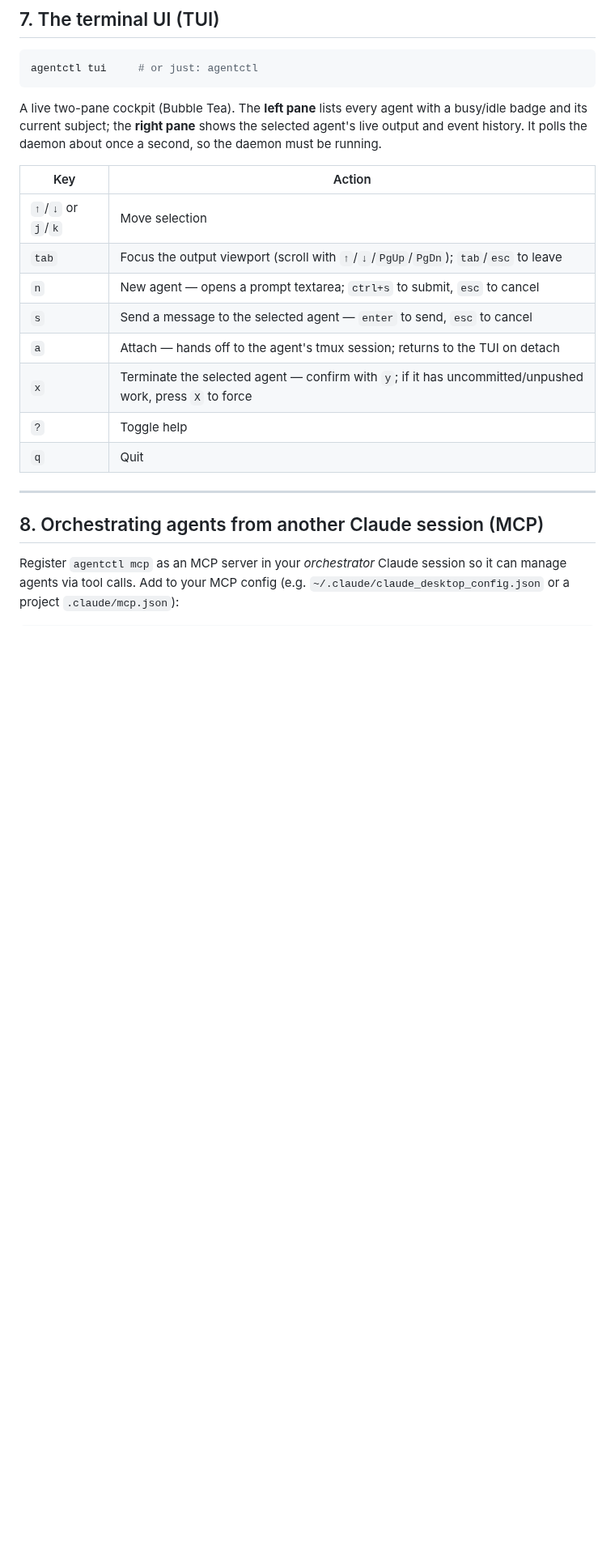
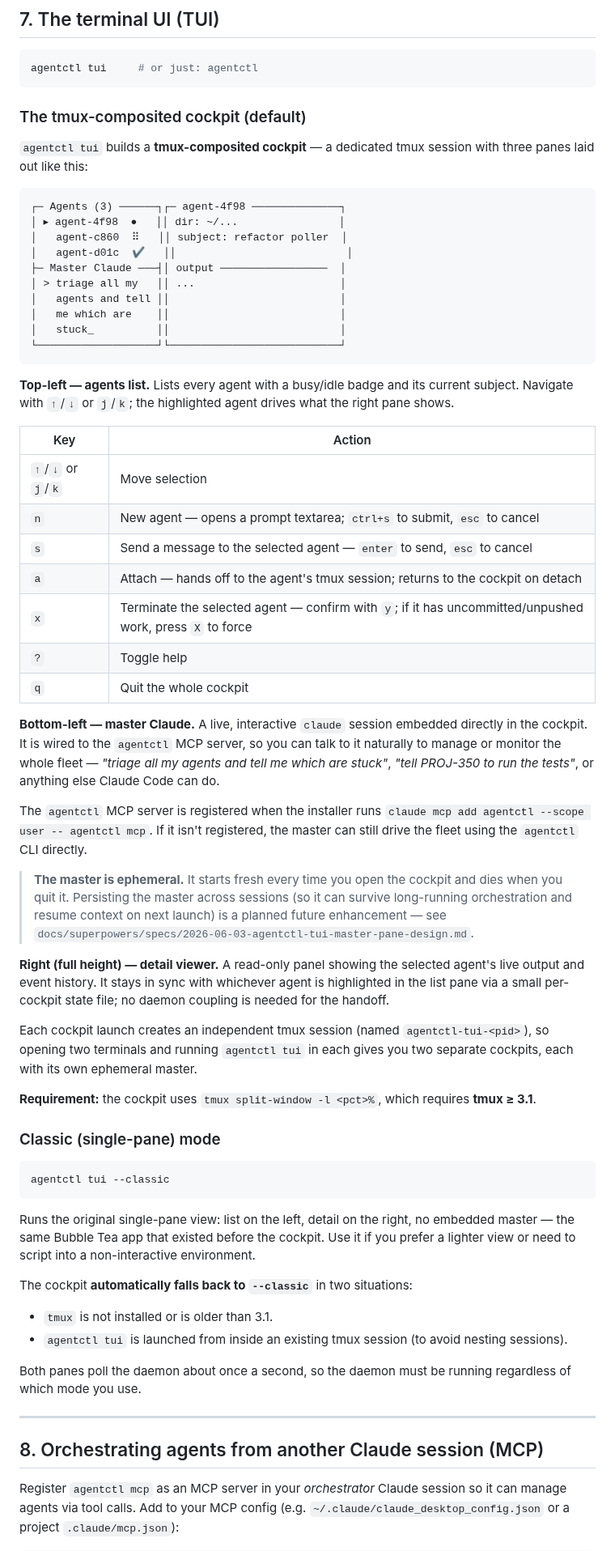
Before and after one commit to srjn45/warden, a Markdown page: docs/USAGE.md, the part around one of its changes. Shown at 81% size. Drawn GitHub-style; blank space fills up the shorter version.

Commit message:
docs: document the tmux-composited TUI cockpit + master pane
Co-Authored-By: Claude Opus 4.8 (1M context) <noreply@anthropic.com>

````diff
--- a/docs/USAGE.md
+++ b/docs/USAGE.md
@@ -260,21 +260,84 @@ Run the MCP stdio server (see §8).
 agentctl tui     # or just: agentctl
 ```
 
-A live two-pane cockpit (Bubble Tea). The **left pane** lists every agent with
-a busy/idle badge and its current subject; the **right pane** shows the
-selected agent's live output and event history. It polls the daemon about once
-a second, so the daemon must be running.
+### The tmux-composited cockpit (default)
+
+`agentctl tui` builds a **tmux-composited cockpit** — a dedicated tmux session
+with three panes laid out like this:
+
+```
+┌─ Agents (3) ──────┐┌─ agent-4f98 ──────────────┐
+│ ▸ agent-4f98  ●   ││ dir: ~/...                │
+│   agent-c860  ⠿   ││ subject: refactor poller  │
+│   agent-d01c  ✔   ││                           │
+├─ Master Claude ───┤│ output ─────────────────  │
+│ > triage all my   ││ ...                       │
+│   agents and tell ││                           │
+│   me which are    ││                           │
+│   stuck_          ││                           │
+└───────────────────┘└───────────────────────────┘
+```
+
+**Top-left — agents list.** Lists every agent with a busy/idle badge and its
+current subject. Navigate with `↑`/`↓` or `j`/`k`; the highlighted agent
+drives what the right pane shows.
 
 | Key | Action |
 |---|---|
 | `↑`/`↓` or `j`/`k` | Move selection |
-| `tab` | Focus the output viewport (scroll with `↑`/`↓`/`PgUp`/`PgDn`); `tab`/`esc` to leave |
 | `n` | New agent — opens a prompt textarea; `ctrl+s` to submit, `esc` to cancel |
 | `s` | Send a message to the selected agent — `enter` to send, `esc` to cancel |
-| `a` | Attach — hands off to the agent's tmux session; returns to the TUI on detach |
+| `a` | Attach — hands off to the agent's tmux session; returns to the cockpit on detach |
 | `x` | Terminate the selected agent — confirm with `y`; if it has uncommitted/unpushed work, press `X` to force |
 | `?` | Toggle help |
-| `q` | Quit |
+| `q` | Quit the whole cockpit |
+
+**Bottom-left — master Claude.** A live, interactive `claude` session embedded
+directly in the cockpit. It is wired to the `agentctl` MCP server, so you can
+talk to it naturally to manage or monitor the whole fleet — *"triage all my
+agents and tell me which are stuck"*, *"tell PROJ-350 to run the tests"*,
+or anything else Claude Code can do.
+
+The `agentctl` MCP server is registered when the installer runs
+`claude mcp add agentctl --scope user -- agentctl mcp`. If it isn't registered,
+the master can still drive the fleet using the `agentctl` CLI directly.
+
+> **The master is ephemeral.** It starts fresh every time you open the cockpit
+> and dies when you quit it. Persisting the master across sessions (so it can
+> survive long-running orchestration and resume context on next launch) is a
+> planned future enhancement — see
+> `docs/superpowers/specs/2026-06-03-agentctl-tui-master-pane-design.md`.
+
+**Right (full height) — detail viewer.** A read-only panel showing the selected
+agent's live output and event history. It stays in sync with whichever agent is
+highlighted in the list pane via a small per-cockpit state file; no daemon
+coupling is needed for the handoff.
+
+Each cockpit launch creates an independent tmux session (named
+`agentctl-tui-<pid>`), so opening two terminals and running `agentctl tui` in
+each gives you two separate cockpits, each with its own ephemeral master.
+
+**Requirement:** the cockpit uses `tmux split-window -l <pct>%`, which requires
+**tmux ≥ 3.1**.
+
+### Classic (single-pane) mode
+
+```sh
+agentctl tui --classic
+```
+
+Runs the original single-pane view: list on the left, detail on the right, no
+embedded master — the same Bubble Tea app that existed before the cockpit. Use
+it if you prefer a lighter view or need to script into a non-interactive
+environment.
+
+The cockpit **automatically falls back to `--classic`** in two situations:
+- `tmux` is not installed or is older than 3.1.
+- `agentctl tui` is launched from inside an existing tmux session (to avoid
+  nesting sessions).
+
+Both panes poll the daemon about once a second, so the daemon must be running
+regardless of which mode you use.
 
 ---
 
````
Also changed, not shown: other parts of docs/USAGE.md (+3 -3 lines).
